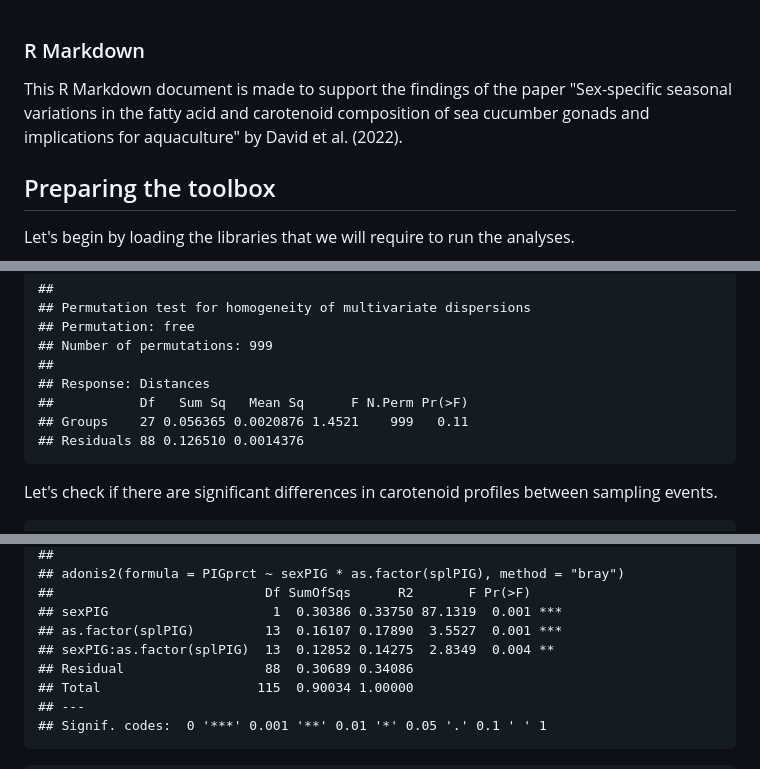
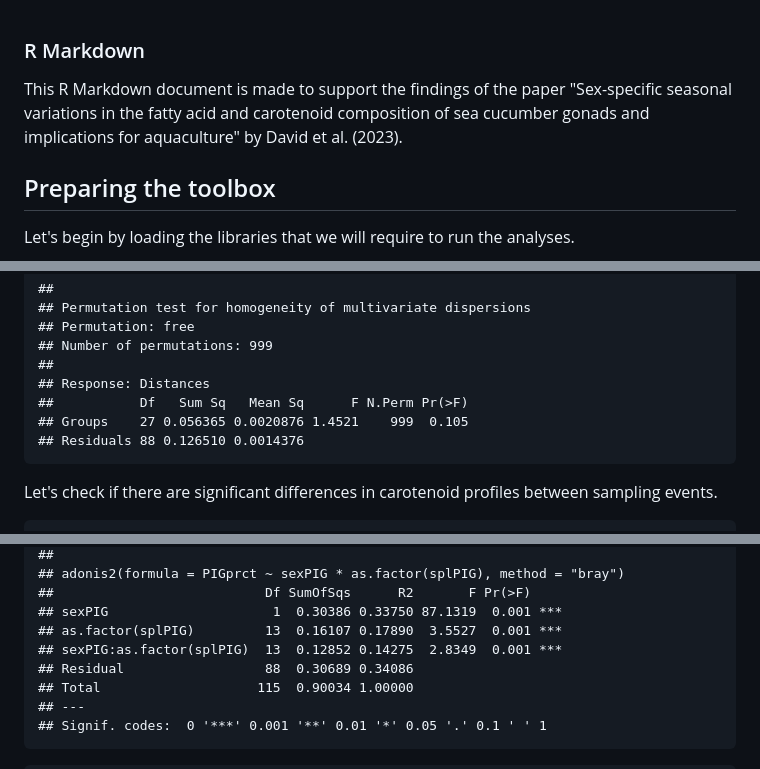
Before and after one commit to DAVID-Fk/Sea-cucumber-gonads, a Markdown page: Script.md, 3 parts joined by grey strips. Drawn GitHub-style.

```diff
--- a/Script.md
+++ b/Script.md
@@ -1,6 +1,6 @@
 ### R Markdown
 
-This R Markdown document is made to support the findings of the paper "Sex-specific seasonal variations in the fatty acid and carotenoid composition of sea cucumber gonads and implications for aquaculture" by David et al. (2022).
+This R Markdown document is made to support the findings of the paper "Sex-specific seasonal variations in the fatty acid and carotenoid composition of sea cucumber gonads and implications for aquaculture" by David et al. (2023).
 
 Preparing the toolbox
 ---------------------
@@ -460,7 +511,7 @@ permutest(PIGvar)
     ##
     ## Response: Distances
     ##           Df   Sum Sq   Mean Sq      F N.Perm Pr(>F)
-    ## Groups    27 0.056365 0.0020876 1.4521    999   0.11
+    ## Groups    27 0.056365 0.0020876 1.4521    999  0.105
     ## Residuals 88 0.126510 0.0014376
 
 Let's check if there are significant differences in carotenoid profiles between sampling events.
@@ -478,7 +529,7 @@ adonis2(PIGprct~sexPIG*as.factor(splPIG), method="bray")
     ##                           Df SumOfSqs      R2       F Pr(>F)
     ## sexPIG                     1  0.30386 0.33750 87.1319  0.001 ***
     ## as.factor(splPIG)         13  0.16107 0.17890  3.5527  0.001 ***
-    ## sexPIG:as.factor(splPIG)  13  0.12852 0.14275  2.8349  0.004 **
+    ## sexPIG:as.factor(splPIG)  13  0.12852 0.14275  2.8349  0.001 ***
     ## Residual                  88  0.30689 0.34086
     ## Total                    115  0.90034 1.00000
     ## ---
```
Also changed, not shown: other parts of Script.md (+60 -9 lines).
